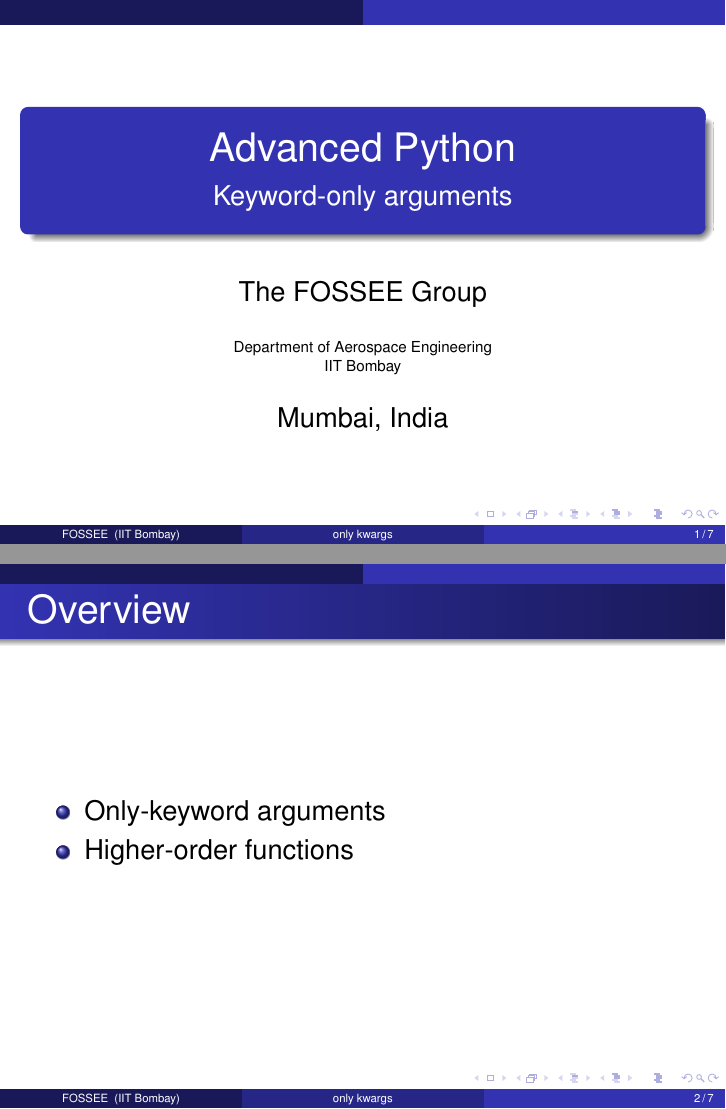
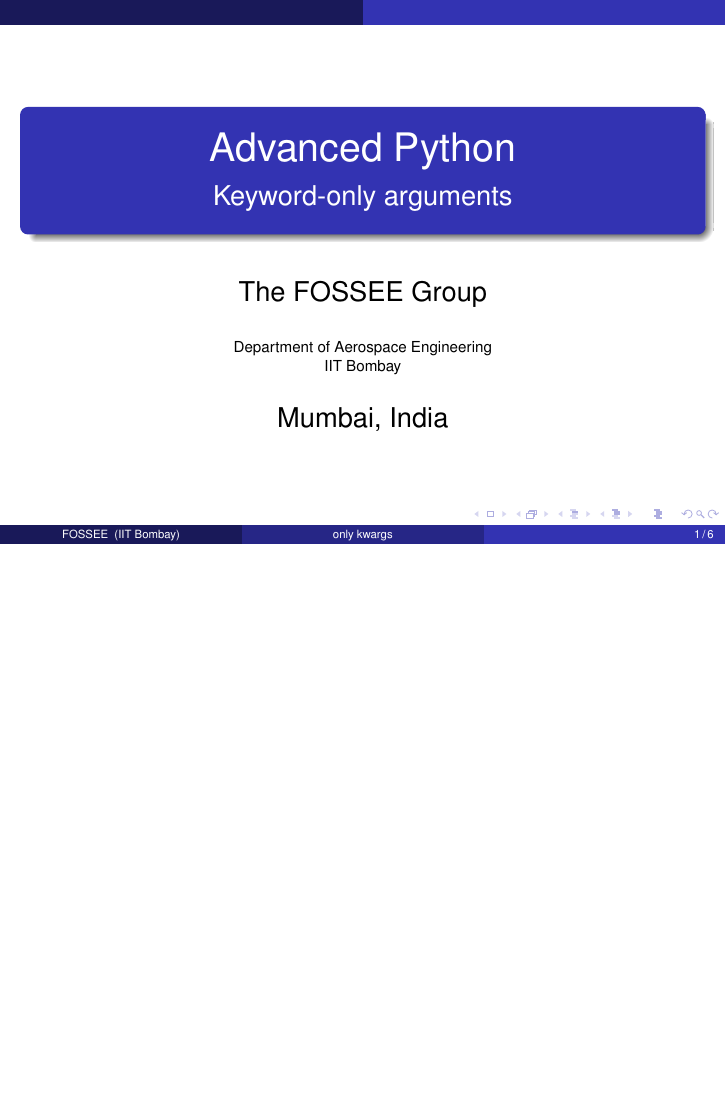
Before and after one commit to FOSSEE/python-workshops, LaTeX slides (advanced_python/only_kwargs.tex): pages 1 and 2 of 8 before the commit and page 1 of 7 after it, the two joined at a grey line, the shorter picture padded with empty space. Compiled offline with pdfLaTeX.

Commit message:
No need for the overview, its short anyway.

```diff
--- a/advanced_python/only_kwargs.tex
+++ b/advanced_python/only_kwargs.tex
@@ -14,14 +14,6 @@
 
 \begin{frame}
   \titlepage
-\end{frame}
-
-\begin{frame}
-  \frametitle{Overview}
-  \begin{itemize}
-  \item Only-keyword arguments
-  \item Higher-order functions
-  \end{itemize}
 \end{frame}
 
 \begin{frame}[fragile]
```
